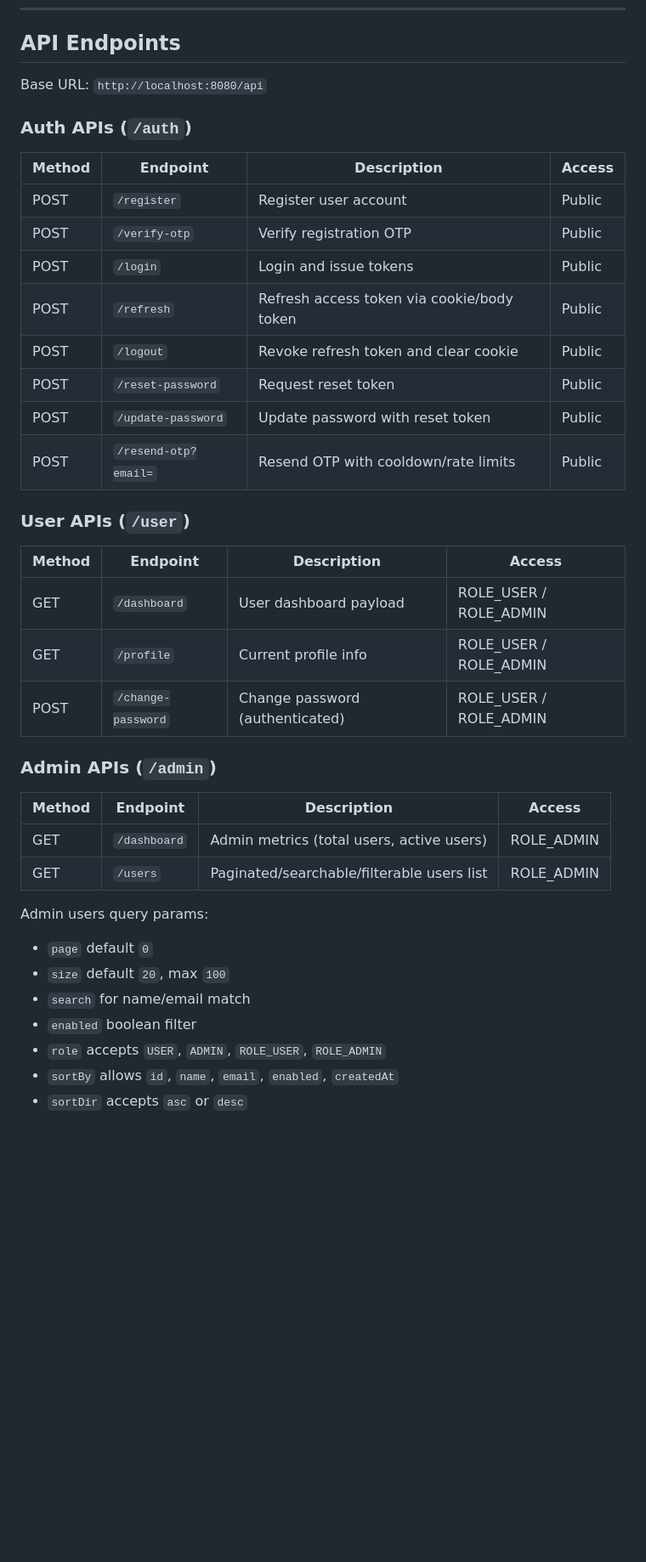
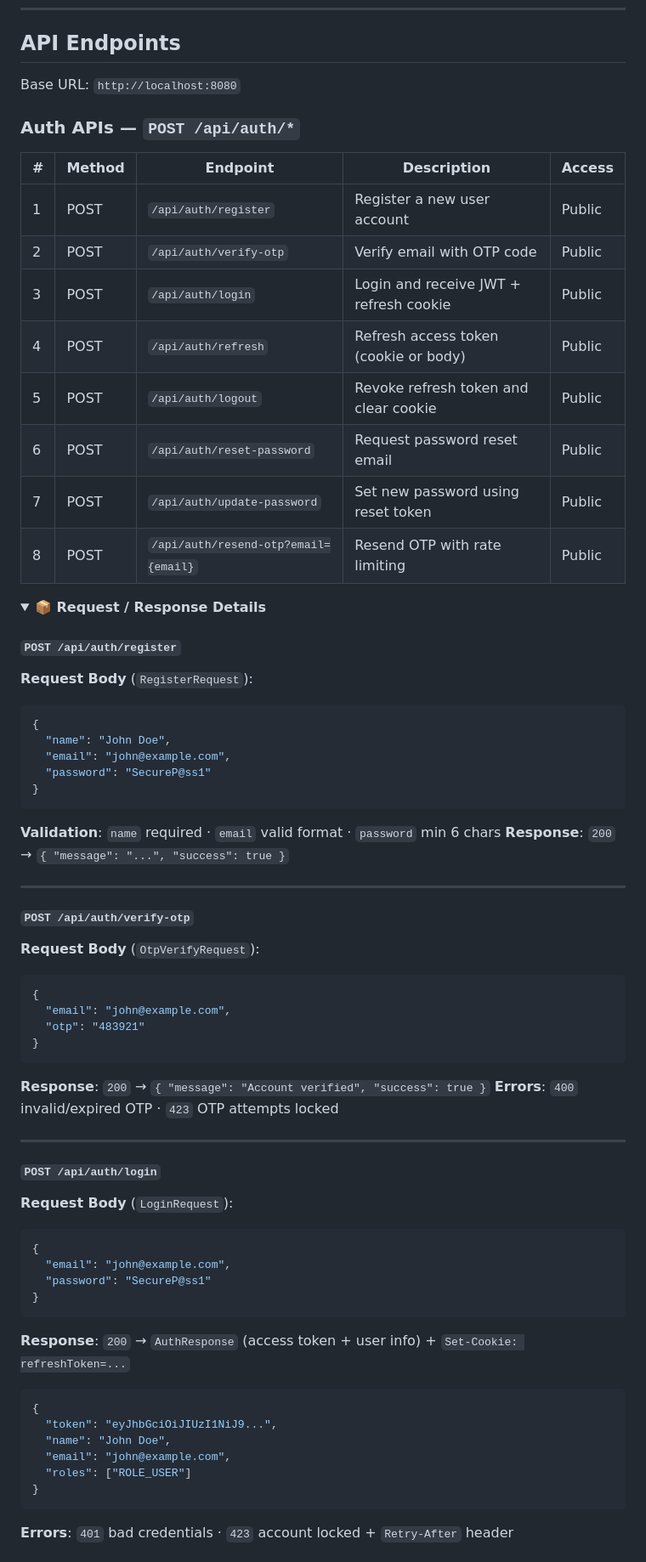
Before and after one commit to himanshugupta91/Full-Stack-Authentication-System, a Markdown page: README.md, the part around one of its changes. Shown at 85% size. GitHub-like rendering; folded sections open; blank space fills up the shorter version.

Commit message:
Expand API Endpoints with full request/response details, status codes, and OAuth2 routes

````diff
--- a/README.md
+++ b/README.md
@@ -617,42 +617,70 @@ Frontend design goals and implementation choices:
 
 ## API Endpoints
 
-Base URL: `http://localhost:8080/api`
+Base URL: `http://localhost:8080`
 
-### Auth APIs (`/auth`)
+### Auth APIs — `POST /api/auth/*`
 
-| Method | Endpoint | Description | Access |
-| --- | --- | --- | --- |
-| POST | `/register` | Register user account | Public |
-| POST | `/verify-otp` | Verify registration OTP | Public |
-| POST | `/login` | Login and issue tokens | Public |
-| POST | `/refresh` | Refresh access token via cookie/body token | Public |
-| POST | `/logout` | Revoke refresh token and clear cookie | Public |
-| POST | `/reset-password` | Request reset token | Public |
-| POST | `/update-password` | Update password with reset token | Public |
-| POST | `/resend-otp?email=` | Resend OTP with cooldown/rate limits | Public |
+| # | Method | Endpoint | Description | Access |
+|---|--------|----------|-------------|--------|
+| 1 | POST | `/api/auth/register` | Register a new user account | Public |
+| 2 | POST | `/api/auth/verify-otp` | Verify email with OTP code | Public |
+| 3 | POST | `/api/auth/login` | Login and receive JWT + refresh cookie | Public |
+| 4 | POST | `/api/auth/refresh` | Refresh access token (cookie or body) | Public |
+| 5 | POST | `/api/auth/logout` | Revoke refresh token and clear cookie | Public |
+| 6 | POST | `/api/auth/reset-password` | Request password reset email | Public |
+| 7 | POST | `/api/auth/update-password` | Set new password using reset token | Public |
+| 8 | POST | `/api/auth/resend-otp?email={email}` | Resend OTP with rate limiting | Public |
 
-### User APIs (`/user`)
+<details>
+<summary><strong>📦 Request / Response Details</strong></summary>
 
-| Method | Endpoint | Description | Access |
-| --- | --- | --- | --- |
-| GET | `/dashboard` | User dashboard payload | ROLE_USER / ROLE_ADMIN |
-| GET | `/profile` | Current profile info | ROLE_USER / ROLE_ADMIN |
-| POST | `/change-password` | Change password (authenticated) | ROLE_USER / ROLE_ADMIN |
+#### `POST /api/auth/register`
 
-### Admin APIs (`/admin`)
+**Request Body** (`RegisterRequest`):
+```json
+{
+  "name": "John Doe",
+  "email": "john@example.com",
+  "password": "SecureP@ss1"
+}
+```
+**Validation**: `name` required · `email` valid format · `password` min 6 chars
+**Response**: `200` → `{ "message": "...", "success": true }`
 
-| Method | Endpoint | Description | Access |
-| --- | --- | --- | --- |
-| GET | `/dashboard` | Admin metrics (total users, active users) | ROLE_ADMIN |
-| GET | `/users` | Paginated/searchable/filterable users list | ROLE_ADMIN |
+---
 
-Admin users query params:
+#### `POST /api/auth/verify-otp`
 
-- `page` default `0`
-- `size` default `20`, max `100`
-- `search` for name/email match
-- `enabled` boolean filter
-- `role` accepts `USER`, `ADMIN`, `ROLE_USER`, `ROLE_ADMIN`
-- `sortBy` allows `id`, `name`, `email`, `enabled`, `createdAt`
-- `sortDir` accepts `asc` or `desc`
+**Request Body** (`OtpVerifyRequest`):
+```json
+{
+  "email": "john@example.com",
+  "otp": "483921"
+}
+```
+**Response**: `200` → `{ "message": "Account verified", "success": true }`
+**Errors**: `400` invalid/expired OTP · `423` OTP attempts locked
+
+---
+
+#### `POST /api/auth/login`
+
+**Request Body** (`LoginRequest`):
+```json
+{
+  "email": "john@example.com",
+  "password": "SecureP@ss1"
+}
+```
+**Response**: `200` → `AuthResponse` (access token + user info) + `Set-Cookie: refreshToken=...`
+```json
+{
+  "token": "eyJhbGciOiJIUzI1NiJ9...",
+  "name": "John Doe",
+  "email": "john@example.com",
+  "roles": ["ROLE_USER"]
+}
+```
+**Errors**: `401` bad credentials · `423` account locked + `Retry-After` header
+
````
Also changed, not shown: other parts of README.md (+164 -0 lines).
